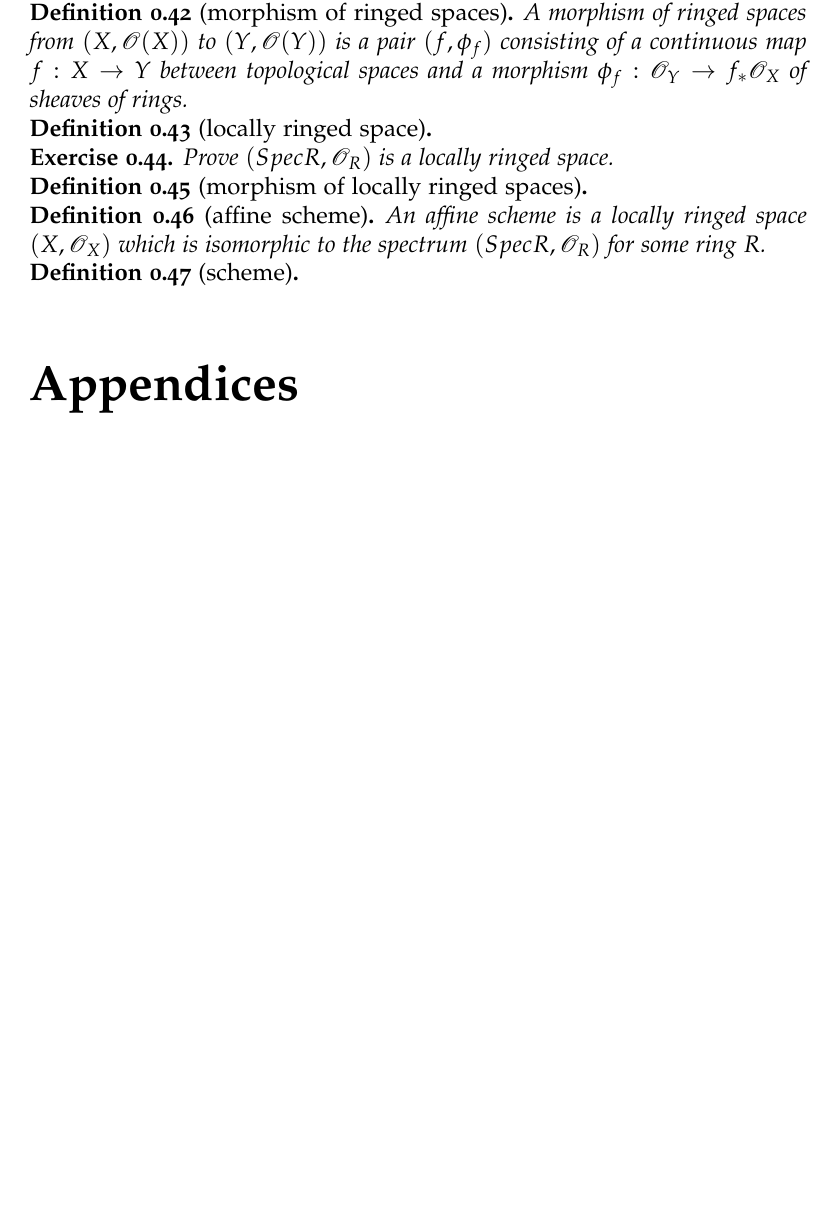
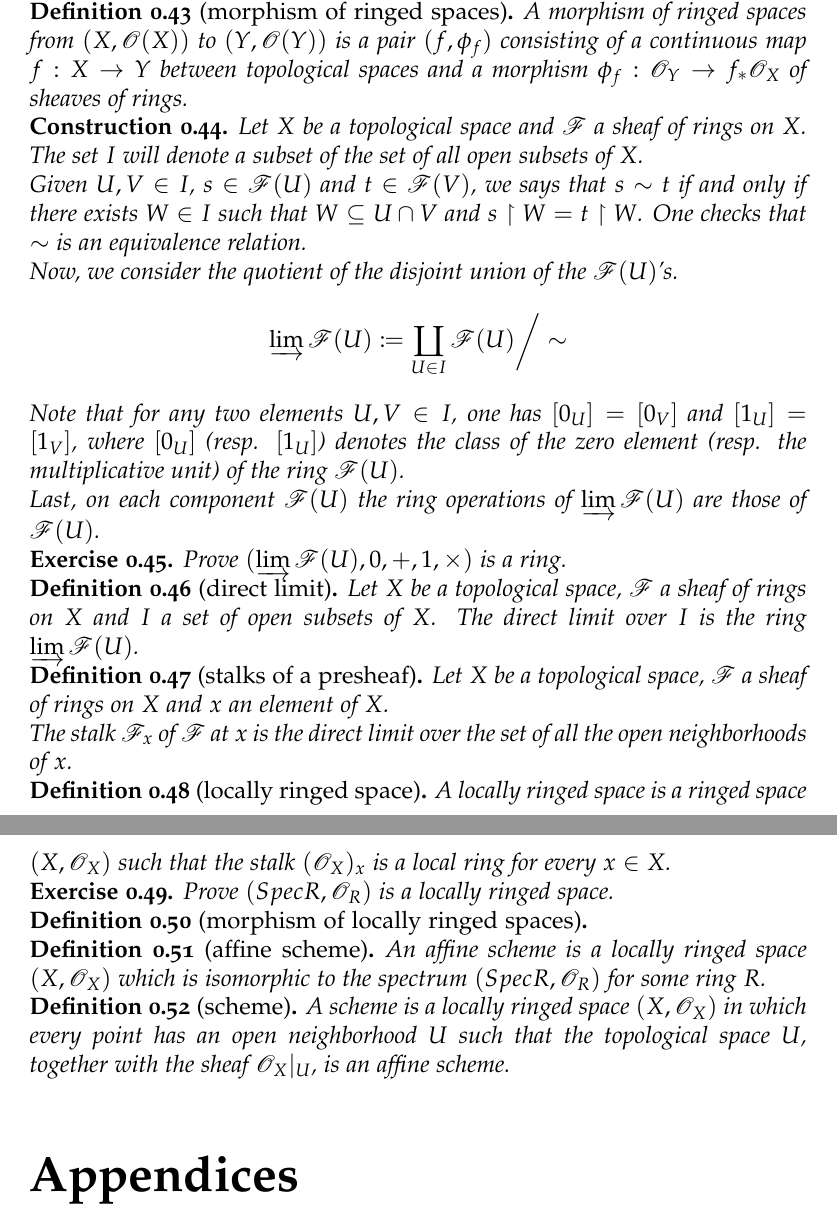
Before and after one commit to zibo-yang/The_Silicon_Geometer, a LaTeX paper (blueprint.tex): part of page 5 of 5 before the commit and two parts of pages 5 and 6 of 6 after it, the two joined at a grey line, cut so that both start at the same text, the shorter picture padded with empty space. Compiled offline with pdfLaTeX.

Commit message:
Updates blueprint

```diff
--- a/blueprint.tex
+++ b/blueprint.tex
@@ -313,8 +317,33 @@ Let $\mathfrak{p}$ be a prime ideal of $R$ and $S$ the complement of $\mathfrak{
 	A morphism of ringed spaces from $(X, \mathscr{O}(X))$ to $(Y, \mathscr{O}(Y))$ is a pair $(f, \phi_f)$ consisting of a continuous map $f: X \rightarrow Y$ between topological spaces and a morphism $\phi_f: \mathscr{O}_Y \rightarrow f_{*} \mathscr{O}_X$ of sheaves of rings.
 \end{definition}
 
+\begin{construction}
+	Let $X$ be a topological space and $\mathscr{F}$ a sheaf of rings on $X$. The set $I$ will denote a subset of the set of all open subsets of $X$. \\
+	Given $U, V \in I$, $s \in \mathscr{F}(U)$ and $t \in \mathscr{F}(V)$,  we says that
+	$s \sim t$ if and only if there exists $W \in I$ such that $W \subseteq U \cap V$ and $s \restriction W = t \restriction W$. One checks that $\sim$ is an equivalence relation. \\
+	Now, we consider the quotient of the disjoint union of the $\mathscr{F}(U)$'s.
+	\[
+	\varinjlim \mathscr{F}(U) \coloneqq \coprod_{U \in I} \mathscr{F}(U) \bigg/ \sim
+	\]
+	Note that for any two elements $U, V \in I$, one has $[0_U] = [0_V]$ and $[1_U] = [1_V]$, where $[0_U]$ (\textit{resp.} $[1_U]$) denotes the class of the zero element (\textit{resp.} the multiplicative unit) of the ring $\mathscr{F}(U)$. \\
+	Last, on each component $\mathscr{F}(U)$ the ring operations of $\varinjlim \mathscr{F}(U)$ are those of $\mathscr{F}(U)$.
+\end{construction}
+
+\begin{ex}
+	Prove $(\varinjlim \mathscr{F}(U), 0, +, 1, \times)$ is a ring.
+\end{ex}
+
+\begin{definition}[direct limit]
+	Let $X$ be a topological space, $\mathscr{F}$ a sheaf of rings on $X$ and $I$ a set of open subsets of $X$. The direct limit over $I$ is the ring $\varinjlim \mathscr{F}(U)$.
+\end{definition}
+
+\begin{definition}[stalks of a presheaf]
+	Let $X$ be a topological space, $\mathscr{F}$ a sheaf of rings on $X$ and $x$ an element of $X$. \\
+	The stalk $\mathscr{F}_x$ of $\mathscr{F}$ at $x$ is the direct limit over the set of all the open neighborhoods of $x$.
+\end{definition}
+
 \begin{definition}[locally ringed space]
-
+	A locally ringed space is a ringed space $(X, \mathscr{O}_X)$ such that the stalk $(\mathscr{O}_X)_x$ is a local ring for every $x \in X$.
 \end{definition}
 
 \begin{ex}
@@ -330,7 +359,7 @@ Let $\mathfrak{p}$ be a prime ideal of $R$ and $S$ the complement of $\mathfrak{
 \end{definition}
 
 \begin{definition}[scheme]
-
+	A scheme is a locally ringed space $(X, \mathscr{O}_X)$ in which every point has an open neighborhood $U$ such that the topological space $U$, together with the sheaf $\mathscr{O}_X | _U$, is an affine scheme.
 \end{definition}
 
 
```
Also changed, not shown: blueprint.tex (4 more changed lines).
